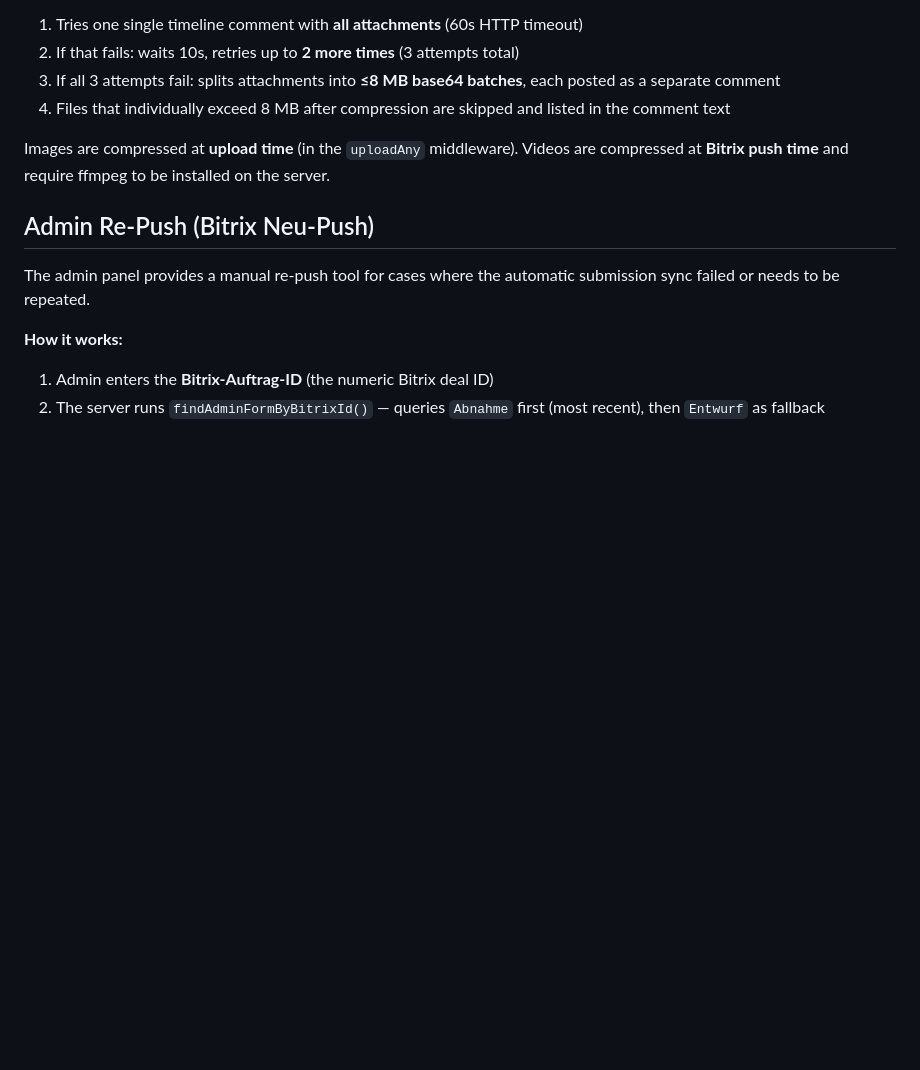
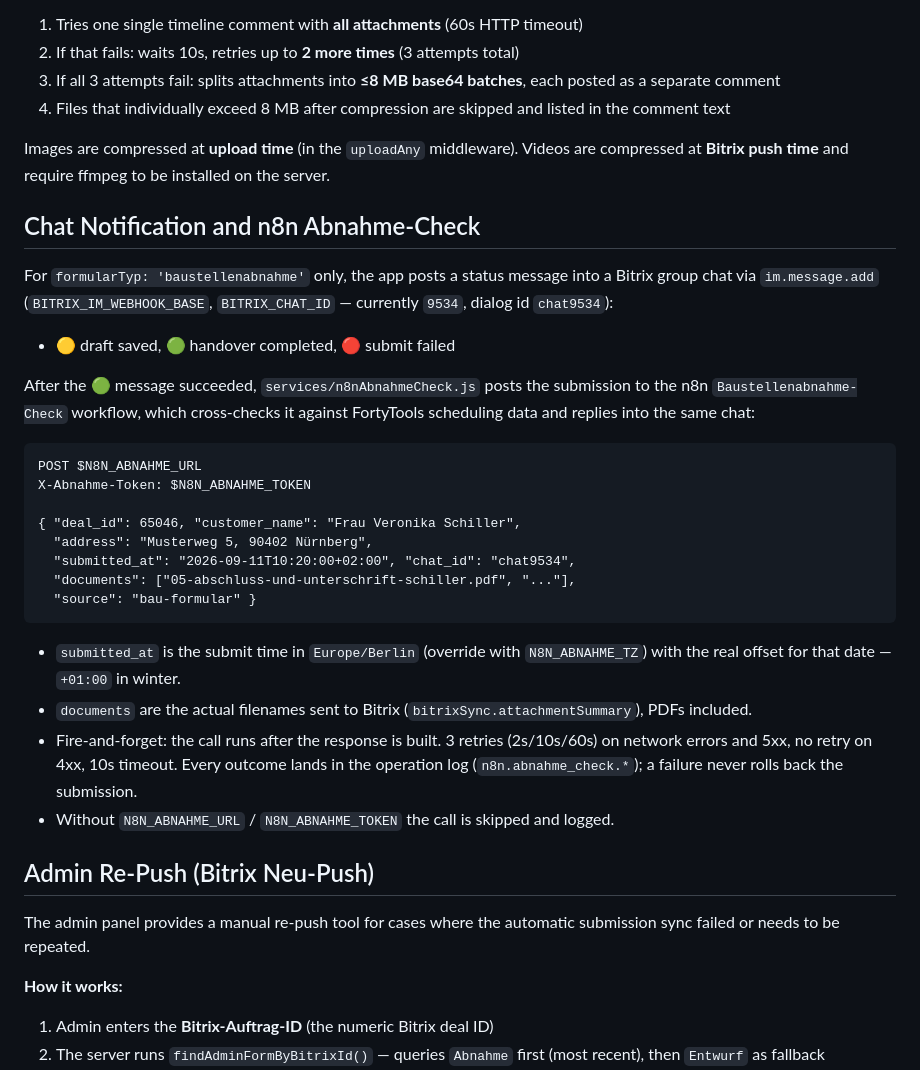
Before and after one commit to it-emc2/bau-formular, a Markdown page: docs/05-bitrix-integration.md, the part around the change. GitHub-like rendering; blank space fills up the shorter version.

Commit message:
Document Bitrix chat notification and n8n Abnahme-Check
Covers the chat env vars that were never documented, plus the new n8n
webhook: payload, retry behaviour and the N8N_* variables.

Co-Authored-By: Claude Opus 5 <noreply@anthropic.com>

````diff
--- a/docs/05-bitrix-integration.md
+++ b/docs/05-bitrix-integration.md
@@ -156,6 +156,30 @@ The upload follows a single-comment → retry → batch-fallback strategy:
 
 Images are compressed at **upload time** (in the `uploadAny` middleware). Videos are compressed at **Bitrix push time** and require ffmpeg to be installed on the server.
 
+## Chat Notification and n8n Abnahme-Check
+
+For `formularTyp: 'baustellenabnahme'` only, the app posts a status message into a Bitrix group chat via `im.message.add` (`BITRIX_IM_WEBHOOK_BASE`, `BITRIX_CHAT_ID` — currently `9534`, dialog id `chat9534`):
+
+- 🟡 draft saved, 🟢 handover completed, 🔴 submit failed
+
+After the 🟢 message succeeded, `services/n8nAbnahmeCheck.js` posts the submission to the n8n `Baustellenabnahme-Check` workflow, which cross-checks it against FortyTools scheduling data and replies into the same chat:
+
+```
+POST $N8N_ABNAHME_URL
+X-Abnahme-Token: $N8N_ABNAHME_TOKEN
+
+{ "deal_id": 65046, "customer_name": "Frau Veronika Schiller",
+  "address": "Musterweg 5, 90402 Nürnberg",
+  "submitted_at": "2026-09-11T10:20:00+02:00", "chat_id": "chat9534",
+  "documents": ["05-abschluss-und-unterschrift-schiller.pdf", "..."],
+  "source": "bau-formular" }
+```
+
+- `submitted_at` is the submit time in `Europe/Berlin` (override with `N8N_ABNAHME_TZ`) with the real offset for that date — `+01:00` in winter.
+- `documents` are the actual filenames sent to Bitrix (`bitrixSync.attachmentSummary`), PDFs included.
+- Fire-and-forget: the call runs after the response is built. 3 retries (2s/10s/60s) on network errors and 5xx, no retry on 4xx, 10s timeout. Every outcome lands in the operation log (`n8n.abnahme_check.*`); a failure never rolls back the submission.
+- Without `N8N_ABNAHME_URL` / `N8N_ABNAHME_TOKEN` the call is skipped and logged.
+
 ## Admin Re-Push (Bitrix Neu-Push)
 
 The admin panel provides a manual re-push tool for cases where the automatic submission sync failed or needs to be repeated.
````
Also changed, not shown: CLAUDE.md (+2 -1 lines), docs/08-environment-and-deployment.md (+5 -0 lines).
